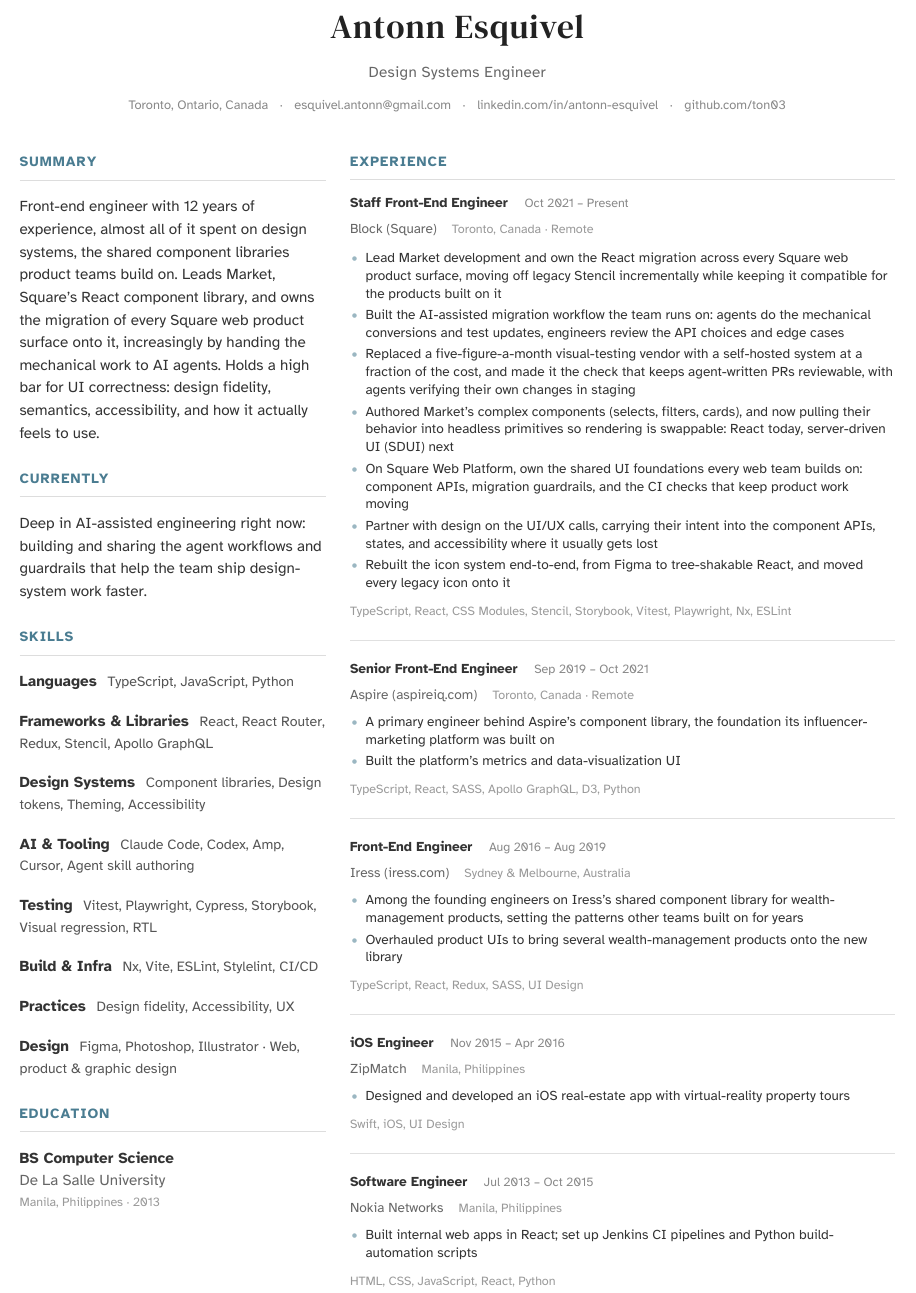
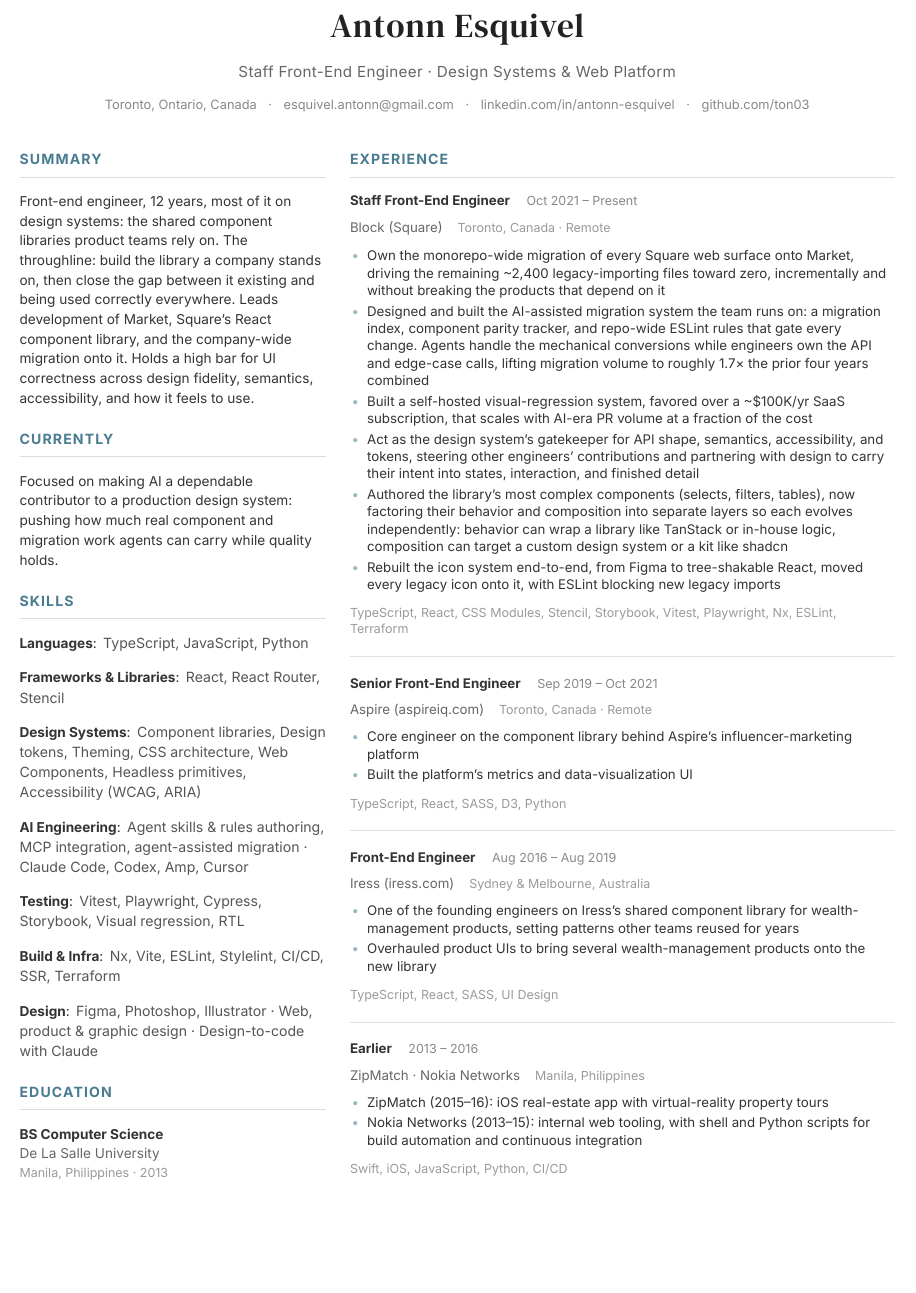
Before and after one commit to ton03/cv, a Typst document (src/resume.typ): part of the page, cut so that both start at the same text, the shorter picture padded with empty space. The pictures show the PDF file docs/resume.pdf that the author committed with the source.

Commit message:
feat(resume): sharpen impact + AI-engineering story, switch to Inter, one page
- Lead with design-system ownership and company-wide adoption; quantify only the load-bearing wins (migration scale, ~1.7x leverage, six-figure cost saving)
- Reframe AI work as a built migration system; add the two-layer component architecture (behavior + composition, swappable rendering)
- Switch body font to Inter for cleaner figures; remove all em-dashes; drop dated/low-signal skills
- Collapse earliest roles; keep everything to a single page

Co-Authored-By: Claude Opus 4.8 <noreply@anthropic.com>

```diff
--- a/src/resume.typ
+++ b/src/resume.typ
@@ -42,7 +42,7 @@
 #align(center)[
   #text(font: "DM Serif Text", size: 21pt, fill: rgb("#222"), tracking: 0.03em)[Antonn Esquivel]
   #v(-7pt)
-  #text(size: 9.5pt, fill: rgb("#666"), tracking: 0.02em)[Design Systems Engineer]
+  #text(size: 9.5pt, fill: rgb("#666"), tracking: 0.02em)[Staff Front-End Engineer · Design Systems & Web Platform]
   #v(3pt)
   #text(size: 8pt, fill: rgb("#888"))[
     Toronto, Ontario, Canada
@@ -69,25 +69,23 @@
     sec("Summary")
-    [Front-end engineer with 12 years of experience, almost all of it spent on design systems, the shared component libraries product teams build on. Leads Market, Square's React component library, and owns the migration of every Square web product surface onto it, increasingly by handing the mechanical work to AI agents. Holds a high bar for UI correctness: design fidelity, semantics, accessibility, and how it actually feels to use.]
+    [Front-end engineer, 12 years, most of it on design systems: the shared component libraries product teams rely on. The throughline: build the library a company stands on, then close the gap between it existing and being used correctly everywhere. Leads development of Market, Square's React component library, and the company-wide migration onto it. Holds a high bar for UI correctness across design fidelity, semantics, accessibility, and how it feels to use.]
 
     sec("Currently")
-    [Deep in AI-assisted engineering right now: building and sharing the agent workflows and guardrails that help the team ship design-system work faster.]
+    [Focused on making AI a dependable contributor to a production design system: pushing how much real component and migration work agents can carry while quality holds.]
 
     sec("Skills")
     skill-row("Languages", "TypeScript, JavaScript, Python")
-    v(7pt)
-    skill-row("Frameworks & Libraries", "React, React Router, Redux, Stencil, Apollo GraphQL")
-    v(7pt)
-    skill-row("Design Systems", "Component libraries, Design tokens, Theming, Accessibility")
-    v(7pt)
-    skill-row("AI & Tooling", "Claude Code, Codex, Amp, Cursor, Agent skill authoring")
-    v(7pt)
+    v(5pt)
+    skill-row("Frameworks & Libraries", "React, React Router, Stencil")
+    v(5pt)
+    skill-row("Design Systems", "Component libraries, Design tokens, Theming, CSS architecture, Web Components, Headless primitives, Accessibility (WCAG, ARIA)")
+    v(5pt)
+    skill-row("AI Engineering", "Agent skills & rules authoring, MCP integration, agent-assisted migration · Claude Code, Codex, Amp, Cursor")
+    v(5pt)
     skill-row("Testing", "Vitest, Playwright, Cypress, Storybook, Visual regression, RTL")
-    v(7pt)
-    skill-row("Build & Infra", "Nx, Vite, ESLint, Stylelint, CI/CD")
-    v(7pt)
-    skill-row("Practices", "Design fidelity, Accessibility, UX")
-    v(7pt)
-    skill-row("Design", "Figma, Photoshop, Illustrator · Web, product & graphic design")
+    v(5pt)
+    skill-row("Build & Infra", "Nx, Vite, ESLint, Stylelint, CI/CD, SSR, Terraform")
+    v(5pt)
+    skill-row("Design", "Figma, Photoshop, Illustrator · Web, product & graphic design · Design-to-code with Claude")
 
     sec("Education")
     [*BS Computer Science*]
@@ -104,57 +102,47 @@
     entry("Staff Front-End Engineer", "Block (Square)", "Toronto, Canada · Remote", "Oct 2021 – Present")
     v(2pt)
     list(
-      [Lead Market development and own the React migration across every Square web product surface, moving off legacy Stencil incrementally while keeping it compatible for the products built on it],
-      [Built the AI-assisted migration workflow the team runs on: agents do the mechanical conversions and test updates, engineers review the API choices and edge cases],
-      [Replaced a five-figure-a-month visual-testing vendor with a self-hosted system at a fraction of the cost, and made it the check that keeps agent-written PRs reviewable, with agents verifying their own changes in staging],
-      [Authored Market's complex components (selects, filters, cards), and now pulling their behavior into headless primitives so rendering is swappable: React today, server-driven UI (SDUI) next],
-      [On Square Web Platform, own the shared UI foundations every web team builds on: component APIs, migration guardrails, and the CI checks that keep product work moving],
-      [Partner with design on the UI/UX calls, carrying their intent into the component APIs, states, and accessibility where it usually gets lost],
-      [Rebuilt the icon system end-to-end, from Figma to tree-shakable React, and moved every legacy icon onto it],
+      [Own the monorepo-wide migration of every Square web surface onto Market, driving the remaining \~2,400 legacy-importing files toward zero, incrementally and without breaking the products that depend on it],
+      [Designed and built the AI-assisted migration system the team runs on: a migration index, component parity tracker, and repo-wide ESLint rules that gate every change. Agents handle the mechanical conversions while engineers own the API and edge-case calls, lifting migration volume to roughly 1.7× the prior four years combined],
+      [Built a self-hosted visual-regression system, favored over a \~\$100K/yr SaaS subscription, that scales with AI-era PR volume at a fraction of the cost],
+      [Act as the design system's gatekeeper for API shape, semantics, accessibility, and tokens, steering other engineers' contributions and partnering with design to carry their intent into states, interaction, and finished detail],
+      [Authored the library's most complex components (selects, filters, tables), now factoring their behavior and composition into separate layers so each evolves independently: behavior can wrap a library like TanStack or in-house logic, composition can target a custom design system or a kit like shadcn],
+      [Rebuilt the icon system end-to-end, from Figma to tree-shakable React, moved every legacy icon onto it, with ESLint blocking new legacy imports],
     )
     v(2pt)
-    tech[TypeScript, React, CSS Modules, Stencil, Storybook, Vitest, Playwright, Nx, ESLint]
+    tech[TypeScript, React, CSS Modules, Stencil, Storybook, Vitest, Playwright, Nx, ESLint, Terraform]
 
     v(job-gap); divider; v(job-gap)
 
     entry("Senior Front-End Engineer", "Aspire (aspireiq.com)", "Toronto, Canada · Remote", "Sep 2019 – Oct 2021")
     v(1pt)
     list(
-      [A primary engineer behind Aspire's component library, the foundation its influencer-marketing platform was built on],
+      [Core engineer on the component library behind Aspire's influencer-marketing platform],
       [Built the platform's metrics and data-visualization UI],
     )
     v(2pt)
-    tech[TypeScript, React, SASS, Apollo GraphQL, D3, Python]
+    tech[TypeScript, React, SASS, D3, Python]
 
     v(job-gap); divider; v(job-gap)
 
     entry("Front-End Engineer", "Iress (iress.com)", "Sydney & Melbourne, Australia", "Aug 2016 – Aug 2019")
     v(1pt)
     list(
-      [Among the founding engineers on Iress's shared component library for wealth-management products, setting the patterns other teams built on for years],
+      [One of the founding engineers on Iress's shared component library for wealth-management products, setting patterns other teams reused for years],
       [Overhauled product UIs to bring several wealth-management products onto the new library],
     )
     v(2pt)
-    tech[TypeScript, React, Redux, SASS, UI Design]
+    tech[TypeScript, React, SASS, UI Design]
 
     v(job-gap); divider; v(job-gap)
 
-    entry("iOS Engineer", "ZipMatch", "Manila, Philippines", "Nov 2015 – Apr 2016")
+    entry("Earlier", "ZipMatch · Nokia Networks", "Manila, Philippines", "2013 – 2016")
     v(1pt)
     list(
-      [Designed and developed an iOS real-estate app with virtual-reality property tours],
+      [ZipMatch (2015–16): iOS real-estate app with virtual-reality property tours],
+      [Nokia Networks (2013–15): internal web tooling, with shell and Python scripts for build automation and continuous integration],
     )
     v(2pt)
-    tech[Swift, iOS, UI Design]
-
-    v(job-gap); divider; v(job-gap)
-
-    entry("Software Engineer", "Nokia Networks", "Manila, Philippines", "Jul 2013 – Oct 2015")
-    v(1pt)
-    list(
-      [Built internal web apps in React; set up Jenkins CI pipelines and Python build-automation scripts],
-    )
-    v(2pt)
-    tech[HTML, CSS, JavaScript, React, Python]
+    tech[Swift, iOS, JavaScript, Python, CI/CD]
   },
 )
```
Also changed, not shown: README.md, docs/resume.pdf, fonts/Inter-Bold.ttf (added), fonts/Inter-Regular.ttf (added), src/resume.typ (18 more changed lines).
